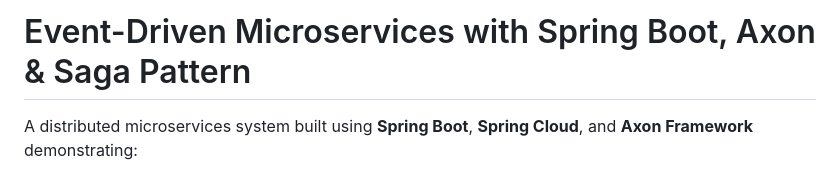
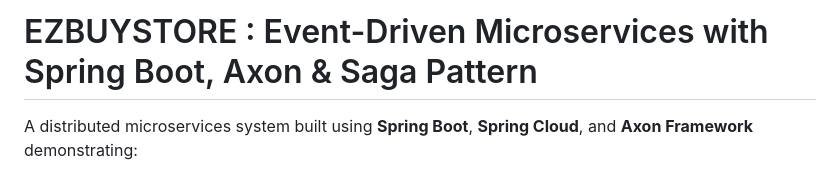
Before and after one commit to satputesaket/event-driven-microservice-demo, a Markdown page: README.md, the part around the change. Rendered like a GitHub page.

Commit message:
Update README.md
minor changes

```diff
--- a/README.md
+++ b/README.md
@@ -1,4 +1,4 @@
-# Event-Driven Microservices with Spring Boot, Axon & Saga Pattern
+# EZBUYSTORE : Event-Driven Microservices with Spring Boot, Axon & Saga Pattern
 
 A distributed microservices system built using **Spring Boot**, **Spring Cloud**, and **Axon Framework** demonstrating:
 
```
